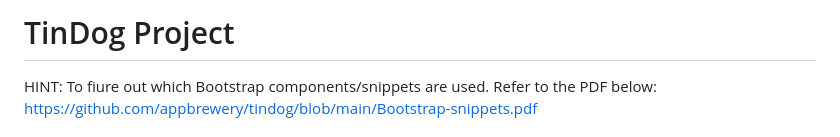
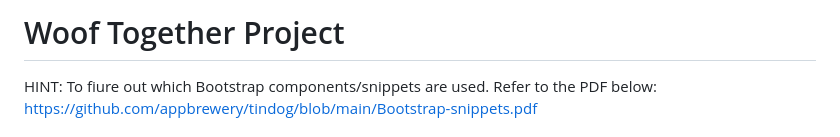
Before and after one commit to nallendranA/Woof-Together, a Markdown page: README.md, the part around the change. GitHub-like rendering.

```diff
--- a/README.md
+++ b/README.md
@@ -1,4 +1,4 @@
-# TinDog Project
+# Woof Together Project
 
 HINT: To fiure out which Bootstrap components/snippets are used. Refer to the PDF below:
 https://github.com/appbrewery/tindog/blob/main/Bootstrap-snippets.pdf
```
